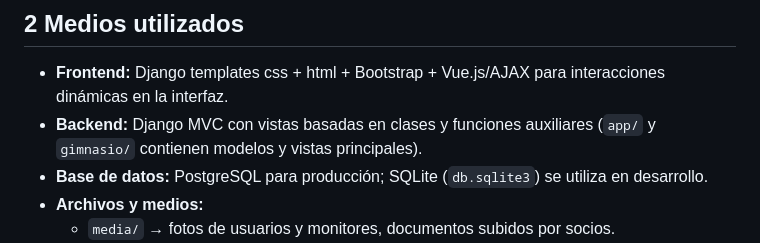
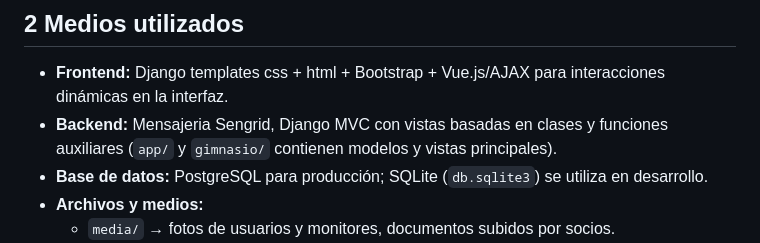
Before and after one commit to estefany89/TrainUp, a Markdown page: README.md, the part around the change printed below. Rendered like a GitHub page.

```diff
--- a/README.md
+++ b/README.md
@@ -45,7 +45,7 @@ Desarrollar un sistema web completo que permita la gestión integral de un gimna
 ## 2 Medios utilizados
 
 - **Frontend:** Django templates css + html + Bootstrap + Vue.js/AJAX para interacciones dinámicas en la interfaz.
-- **Backend:** Django MVC con vistas basadas en clases y funciones auxiliares (`app/` y `gimnasio/` contienen modelos y vistas principales).
+- **Backend:** Mensajeria Sengrid, Django MVC con vistas basadas en clases y funciones auxiliares (`app/` y `gimnasio/` contienen modelos y vistas principales).
 - **Base de datos:** PostgreSQL para producción; SQLite (`db.sqlite3`) se utiliza en desarrollo.
 - **Archivos y medios:**
   - `media/` → fotos de usuarios y monitores, documentos subidos por socios.
```
Also changed, not shown: other parts of README.md (+9 -9 lines).
